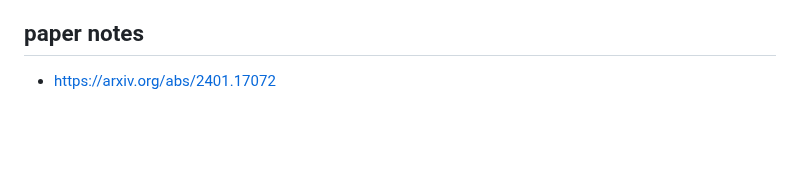
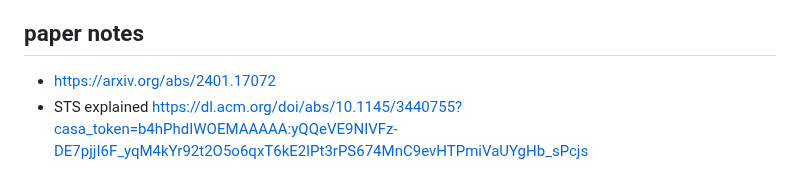
Before and after one commit to ANUcybernetics/panic-tda, a Markdown page: TODO.md, the part around the change. GitHub-like rendering; blank space fills up the shorter version.

Commit message:
add a paper link

```diff
--- a/TODO.md
+++ b/TODO.md
@@ -136,3 +136,5 @@ class FluxSchnell(GenAIModel):
 ## paper notes
 
 - https://arxiv.org/abs/2401.17072
+- STS explained
+  https://dl.acm.org/doi/abs/10.1145/3440755?casa_token=b4hPhdIWOEMAAAAA:yQQeVE9NIVFz-DE7pjjI6F_yqM4kYr92t2O5o6qxT6kE2lPt3rPS674MnC9evHTPmiVaUYgHb_sPcjs
```
